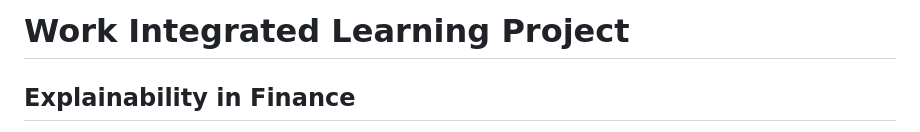
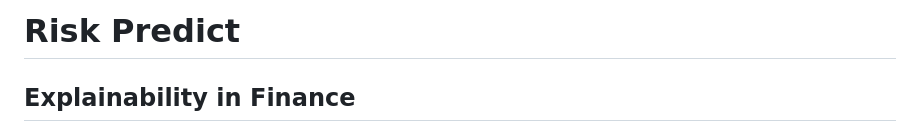
Before and after one commit to Git-With-Chris/RiskPredict, a Markdown page: README.md, the part around the change. GitHub-like rendering.

```diff
--- a/README.md
+++ b/README.md
@@ -1,4 +1,4 @@
-# Work Integrated Learning Project
+# Risk Predict
 ## Explainability in Finance
 
 Welcome to our Work Integrated Learning (WIL) project - "Explainability in Finance." In this collaborative project, we tackled a challenging data science task, aiming to create a viable Data Science product for the finance sector. We chose to work on this project using the dataset from the ["Explainable Machine Learning Challenge"](https://community.fico.com/s/explainable-machine-learning-challenge) provided by FICO.
```
